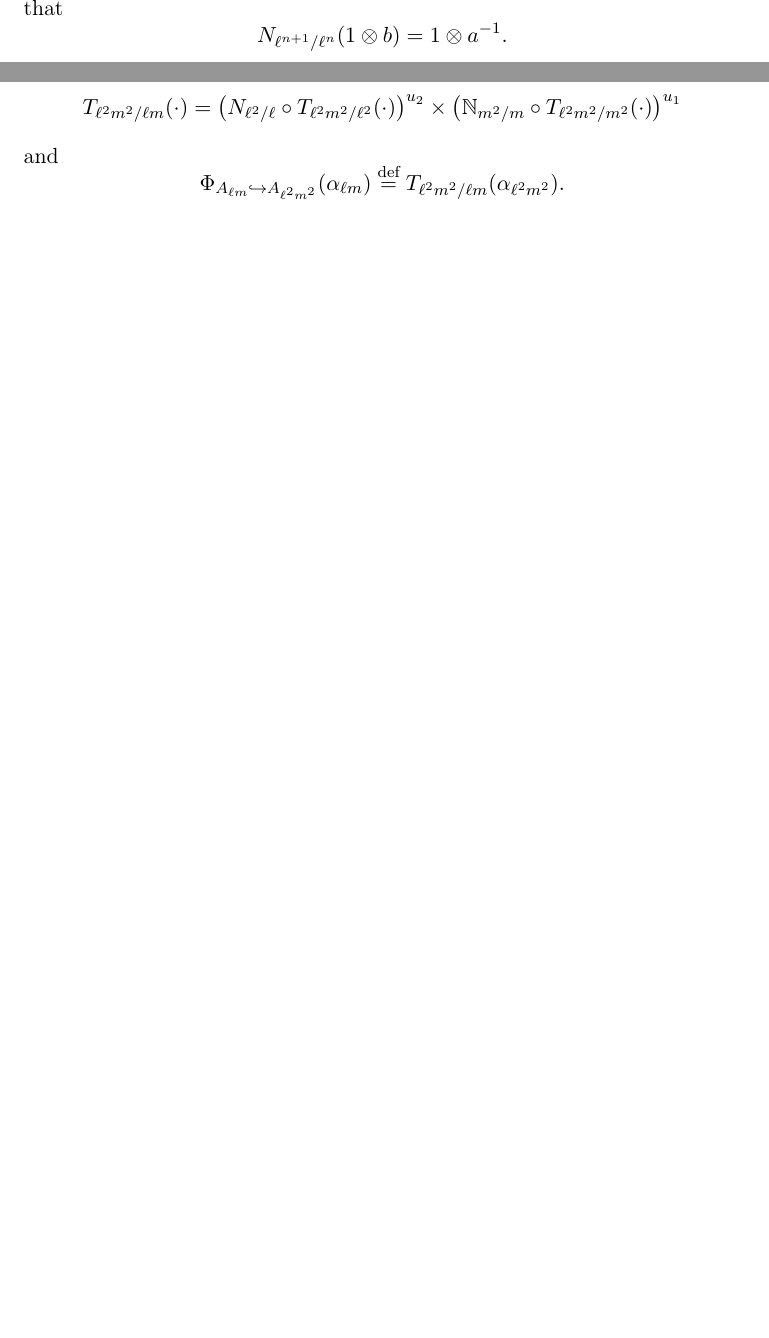
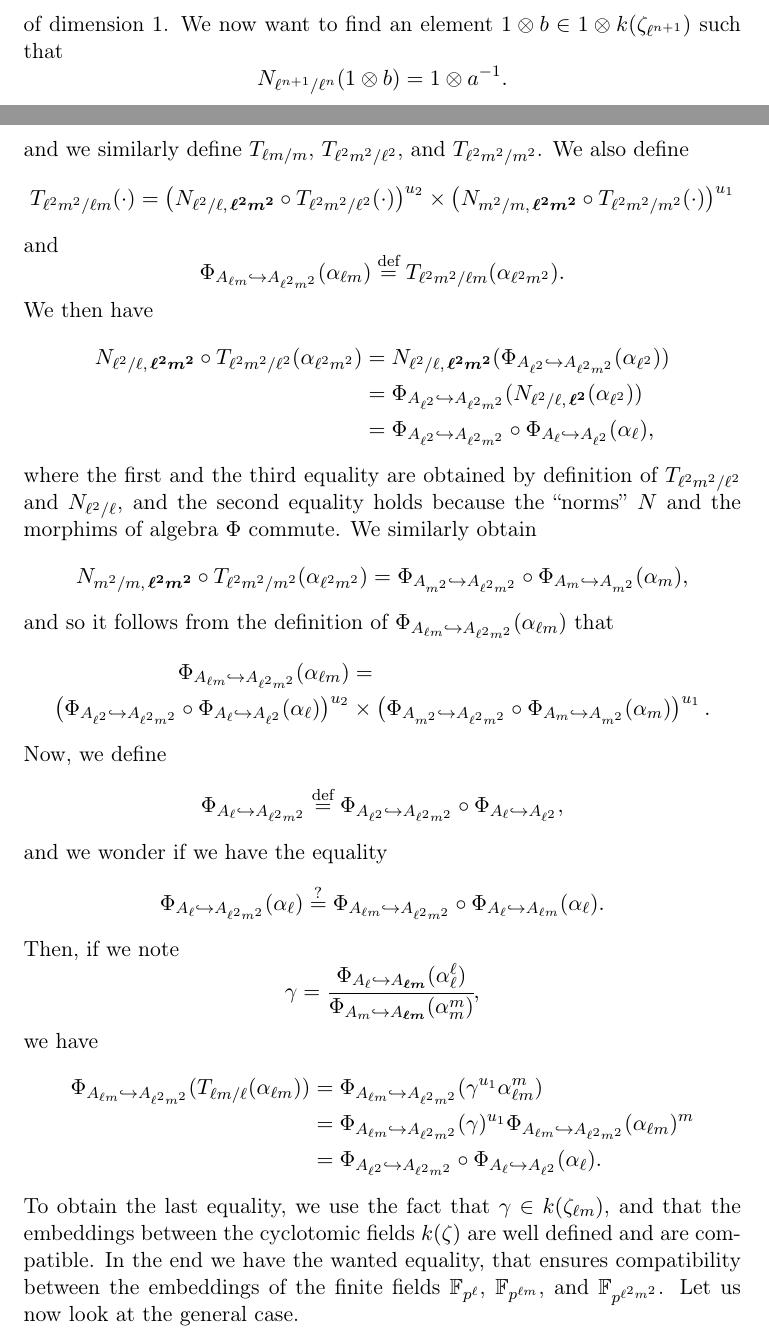
Before and after one commit to erou/compatible-embeddings, a LaTeX document (notes.tex): two parts of pages 3 and 6 of 6, joined at a grey line, cut at the place of the change, the shorter picture padded with empty space. Compiled offline with pdfLaTeX.

Commit message:
new notes with demo on an example

```diff
--- a/notes.tex
+++ b/notes.tex
@@ -342,8 +342,8 @@ map. With this definition, we obtain
 and we similarly define $T_{\ell m/m}$, $T_{\ell^2m^2/\ell^2}$, and
 $T_{\ell^2m^2/m^2}$. We also define
 \[
-  T_{\ell^2m^2/\ell m}(\cdot) = \left(N_{\ell^2/\ell}\circ
-  T_{\ell^2m^2/\ell^2}(\cdot)\right)^{u_2}\times \left(\mathbb{N}_{m^2/m}\circ
+  T_{\ell^2m^2/\ell m}(\cdot) = \left(N_{\ell^2/\ell,\,\bm{\ell^2m^2}}\circ
+  T_{\ell^2m^2/\ell^2}(\cdot)\right)^{u_2}\times \left(N_{m^2/m,\,\bm{\ell^2m^2}}\circ
   T_{\ell^2m^2/m^2}(\cdot)\right)^{u_1}
 \]
 and
@@ -351,6 +351,64 @@ and
   \Phi_{A_{\ell m}\emb A_{\ell^2 m^2}}(\alpha_{\ell m})\eqdef T_{\ell^2m^2/\ell
   m}(\alpha_{\ell^2m^2}).
 \]
-
+We then have
+\begin{align*}
+  N_{\ell^2/\ell,\,\bm{\ell^2m^2}}\circ T_{\ell^2m^2/\ell^2}(\alpha_{\ell^2m^2})
+  &= N_{\ell^2/\ell,\,\bm{\ell^2m^2}}(\Phi_{A_{\ell^2}\emb
+  A_{\ell^2m^2}}(\alpha_{\ell^2})) \\
+  &= \Phi_{A_{\ell^2}\emb
+  A_{\ell^2m^2}}(N_{\ell^2/\ell,\,\bm{\ell^2}}(\alpha_{\ell^2})) \\
+  &= \Phi_{A_{\ell^2}\emb A_{\ell^2m^2}}\circ\Phi_{A_\ell\emb
+    A_{\ell^2}}(\alpha_\ell),
+\end{align*}
+where the first and the third equality are obtained by definition of
+$T_{\ell^2m^2/\ell^2}$ and $N_{\ell^2/\ell}$, and the second equality holds
+because the ``norms'' $N$ and the morphims of algebra $\Phi$ commute. We
+similarly obtain
+\[
+  N_{m^2/m,\,\bm{\ell^2m^2}}\circ T_{\ell^2m^2/m^2}(\alpha_{\ell^2m^2}) =
+  \Phi_{A_{m^2}\emb A_{\ell^2m^2}}\circ\Phi_{A_m\emb
+    A_{m^2}}(\alpha_m),
+\]
+and so it follows from the definition of $\Phi_{A_{\ell m}\emb
+A_{\ell^2m^2}}(\alpha_{\ell m})$ that
+\begin{align*}
+  \Phi_{A_{\ell m}\emb A_{\ell^2m^2}}(\alpha_{\ell m}) &= \\
+  \left(\Phi_{A_{\ell^2}\emb A_{\ell^2m^2}}\circ\Phi_{A_\ell\emb
+    A_{\ell^2}}(\alpha_\ell)\right)^{u_2}
+    &\times \left(\Phi_{A_{m^2}\emb A_{\ell^2m^2}}\circ\Phi_{A_m\emb
+      A_{m^2}}(\alpha_m)\right)^{u_1}.
+\end{align*}
+Now, we define
+\[
+  \Phi_{A_{\ell}\emb A_{\ell^2m^2}}\eqdef\Phi_{A_{\ell^2}\emb
+  A_{\ell^2m^2}}\circ\Phi_{A_{\ell}\emb A_{\ell^2}},
+\]
+and we wonder if we have the equality
+\[
+  \Phi_{A_{\ell}\emb A_{\ell^2m^2}}(\alpha_\ell)\overset{?}{=}\Phi_{A_{\ell
+  m}\emb A_{\ell^2m^2}}\circ\Phi_{A_{\ell}\emb A_{\ell m}}(\alpha_\ell).
+\]
+Then, if we note
+\[
+  \gamma = \cfrac{\Phi_{A_{\ell}\emb A_{\bm{\ell
+  m}}}(\alpha_{\ell}^{\ell})}{\Phi_{A_{m}\emb A_{\bm{\ell
+  m}}}(\alpha_{m}^{m})},
+\]
+we have
+\begin{align*}
+  \Phi_{A_{\ell m }\emb A_{\ell^2m^2}}(T_{\ell m/\ell}(\alpha_{\ell m})) &=
+  \Phi_{A_{\ell m}\emb A_{\ell^2m^2}}(\gamma^{u_1}\alpha_{\ell m}^m)\\
+  &= \Phi_{A_{\ell m}\emb A_{\ell^2 m^2}}(\gamma)^{u_1}\Phi_{A_{\ell m}\emb
+  A_{\ell^2 m^2}}(\alpha_{\ell m})^{m}\\
+  &= \Phi_{A_{\ell^2}\emb A_{\ell^2m^2}}\circ\Phi_{A_{\ell}\emb
+  A_{\ell^2}}(\alpha_\ell).
+\end{align*}
+To obtain the last equality, we use the fact that $\gamma\in k(\zeta_{\ell m})$,
+and that the embeddings between the cyclotomic fields $k(\zeta)$ are well
+defined and are compatible. In the end we have the wanted equality, that ensures
+compatibility between the embeddings of the finite fields $\mathbb{F}_{p^\ell}$,
+$\mathbb{F}_{p^{\ell m}}$, and $\mathbb{F}_{p^{\ell^2m^2}}$. Let us now look at
+the general case.
 
 \end{document}
```
Also changed, not shown: notes.tex (2 more changed lines), 1 other file.
